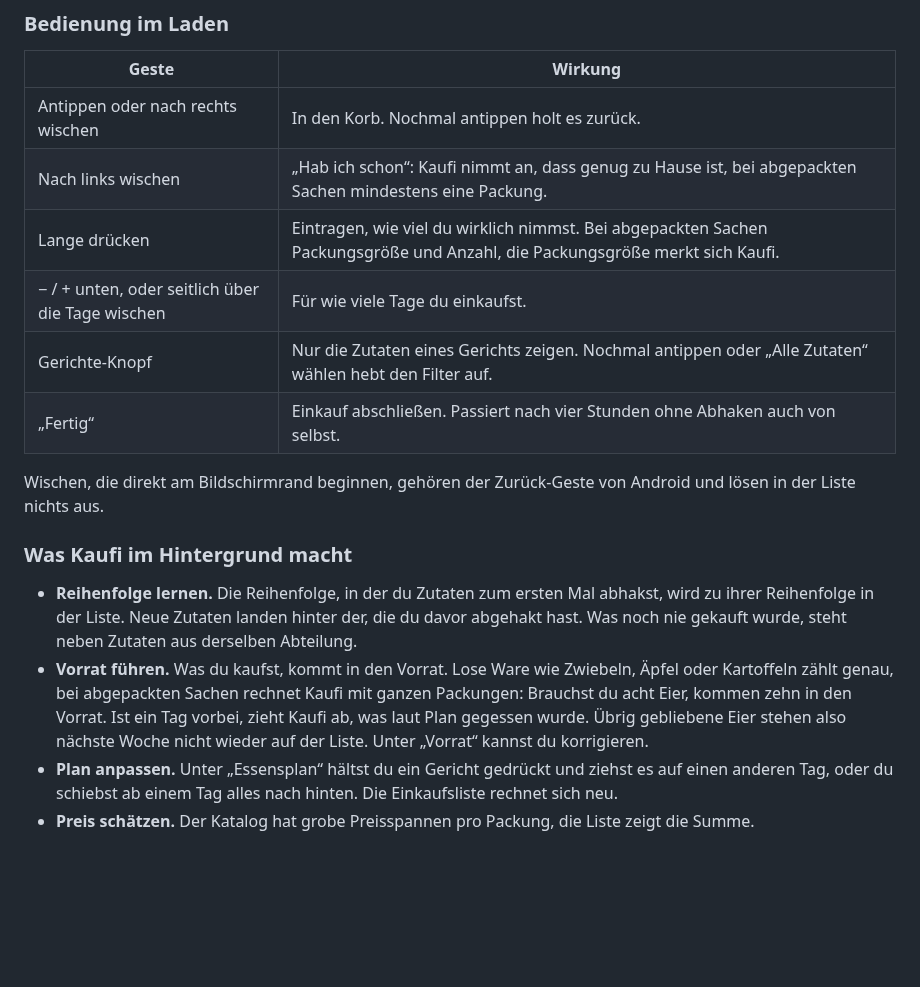
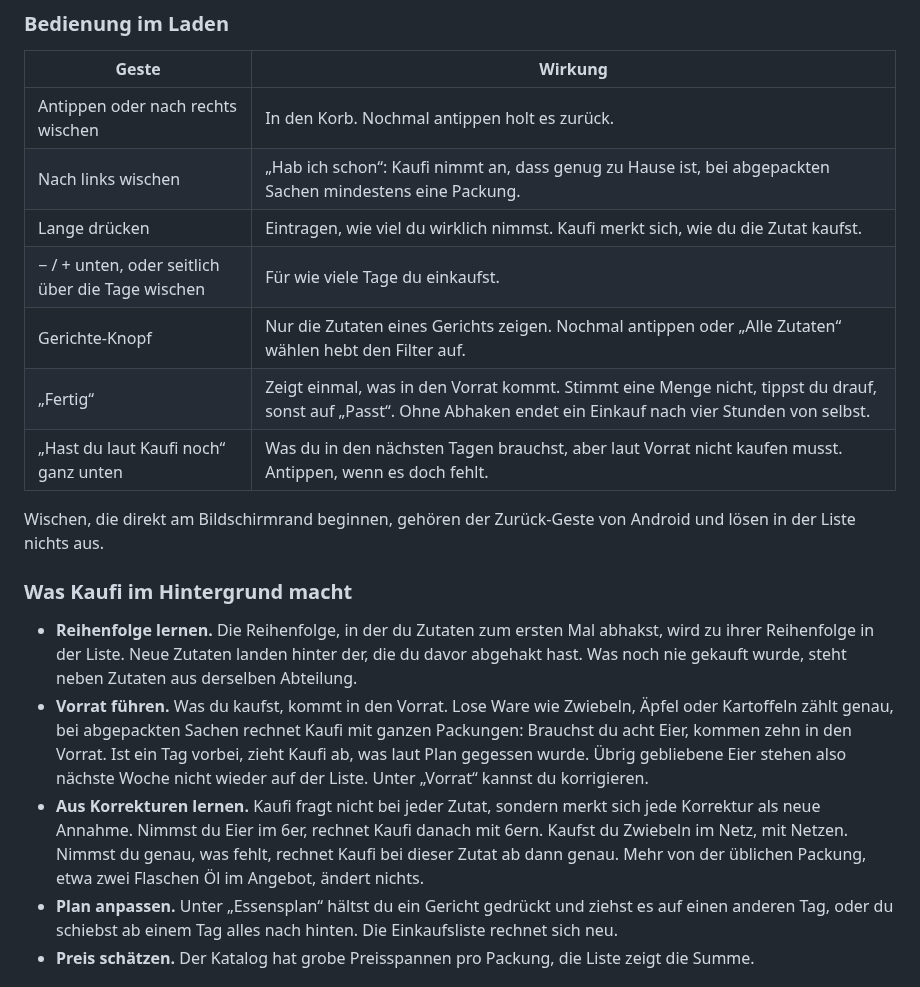
Before and after one commit to oberlellek/Kaufi, a Markdown page: README.md, the part around one of its changes. GitHub-like rendering; blank space fills up the shorter version.

```diff
--- a/README.md
+++ b/README.md
@@ -22,10 +22,11 @@ Alles bleibt auf dem Gerät. Kein Konto, keine Werbung, und die Release-App hat
 | --- | --- |
 | Antippen oder nach rechts wischen | In den Korb. Nochmal antippen holt es zurück. |
 | Nach links wischen | „Hab ich schon“: Kaufi nimmt an, dass genug zu Hause ist, bei abgepackten Sachen mindestens eine Packung. |
-| Lange drücken | Eintragen, wie viel du wirklich nimmst. Bei abgepackten Sachen Packungsgröße und Anzahl, die Packungsgröße merkt sich Kaufi. |
+| Lange drücken | Eintragen, wie viel du wirklich nimmst. Kaufi merkt sich, wie du die Zutat kaufst. |
 | − / + unten, oder seitlich über die Tage wischen | Für wie viele Tage du einkaufst. |
 | Gerichte-Knopf | Nur die Zutaten eines Gerichts zeigen. Nochmal antippen oder „Alle Zutaten“ wählen hebt den Filter auf. |
-| „Fertig“ | Einkauf abschließen. Passiert nach vier Stunden ohne Abhaken auch von selbst. |
+| „Fertig“ | Zeigt einmal, was in den Vorrat kommt. Stimmt eine Menge nicht, tippst du drauf, sonst auf „Passt“. Ohne Abhaken endet ein Einkauf nach vier Stunden von selbst. |
+| „Hast du laut Kaufi noch“ ganz unten | Was du in den nächsten Tagen brauchst, aber laut Vorrat nicht kaufen musst. Antippen, wenn es doch fehlt. |
 
 Wischen, die direkt am Bildschirmrand beginnen, gehören der Zurück-Geste von Android und lösen in der Liste nichts aus.
 
@@ -33,6 +34,7 @@ Wischen, die direkt am Bildschirmrand beginnen, gehören der Zurück-Geste von A
 
 - **Reihenfolge lernen.** Die Reihenfolge, in der du Zutaten zum ersten Mal abhakst, wird zu ihrer Reihenfolge in der Liste. Neue Zutaten landen hinter der, die du davor abgehakt hast. Was noch nie gekauft wurde, steht neben Zutaten aus derselben Abteilung.
 - **Vorrat führen.** Was du kaufst, kommt in den Vorrat. Lose Ware wie Zwiebeln, Äpfel oder Kartoffeln zählt genau, bei abgepackten Sachen rechnet Kaufi mit ganzen Packungen: Brauchst du acht Eier, kommen zehn in den Vorrat. Ist ein Tag vorbei, zieht Kaufi ab, was laut Plan gegessen wurde. Übrig gebliebene Eier stehen also nächste Woche nicht wieder auf der Liste. Unter „Vorrat“ kannst du korrigieren.
+- **Aus Korrekturen lernen.** Kaufi fragt nicht bei jeder Zutat, sondern merkt sich jede Korrektur als neue Annahme. Nimmst du Eier im 6er, rechnet Kaufi danach mit 6ern. Kaufst du Zwiebeln im Netz, mit Netzen. Nimmst du genau, was fehlt, rechnet Kaufi bei dieser Zutat ab dann genau. Mehr von der üblichen Packung, etwa zwei Flaschen Öl im Angebot, ändert nichts.
 - **Plan anpassen.** Unter „Essensplan“ hältst du ein Gericht gedrückt und ziehst es auf einen anderen Tag, oder du schiebst ab einem Tag alles nach hinten. Die Einkaufsliste rechnet sich neu.
 - **Preis schätzen.** Der Katalog hat grobe Preisspannen pro Packung, die Liste zeigt die Summe.
 
```
Also changed, not shown: other parts of README.md (+1 -1 lines), docs/screenshots/packung.png, 8 other files.
